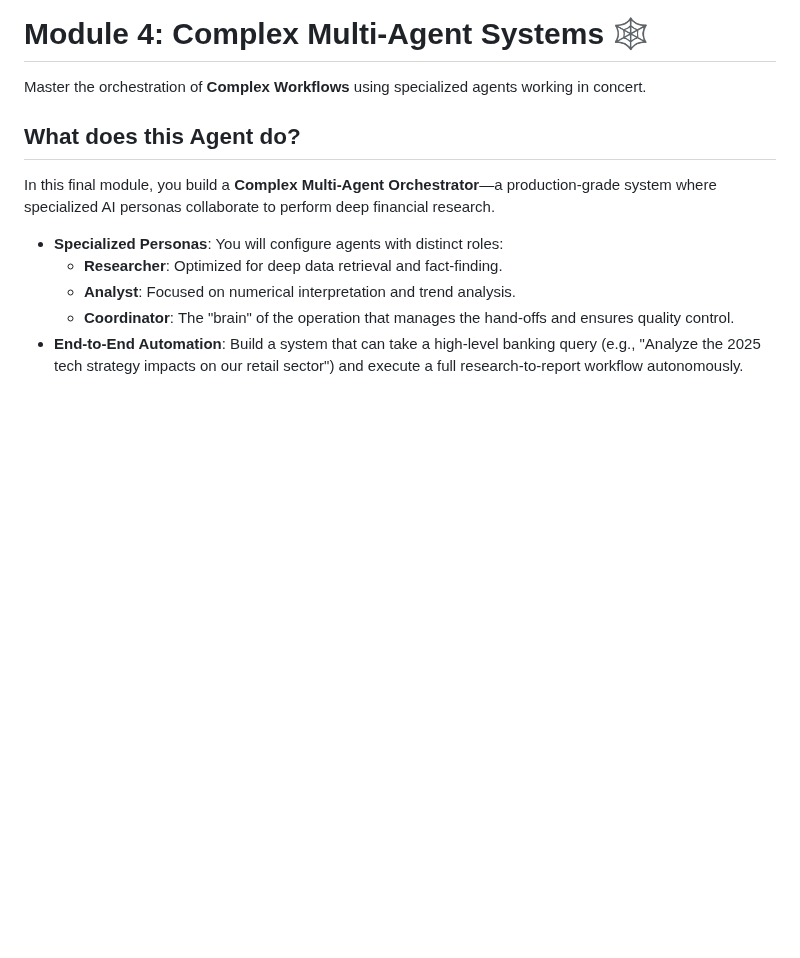
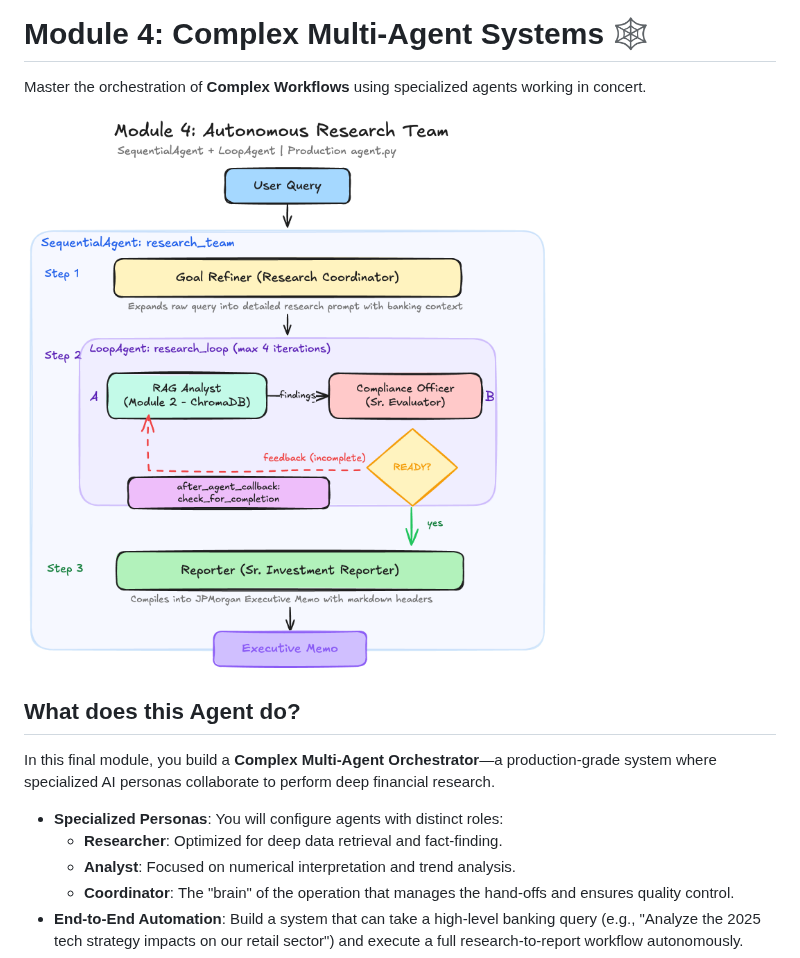
Before and after one commit to heiko-hotz/financial-assistant-adk-workshop, a Markdown page: module_04/README.md, the part around the change. Rendered like a GitHub page; pictures changed too: module_04/adk-workshop-module4.png (added); blank space fills up the shorter version.

Commit message:
Add architecture images to all module READMEs

```diff
--- a/module_04/README.md
+++ b/module_04/README.md
@@ -1,6 +1,8 @@
 # Module 4: Complex Multi-Agent Systems 🕸️
 
 Master the orchestration of **Complex Workflows** using specialized agents working in concert.
+
+![ADK Workshop Module 4](adk-workshop-module4.png)
 
 ## What does this Agent do?
 
```
Also changed, not shown: module_02/adk-workshop-module2.png (added), module_03/adk-workshop-module3.png (added).
